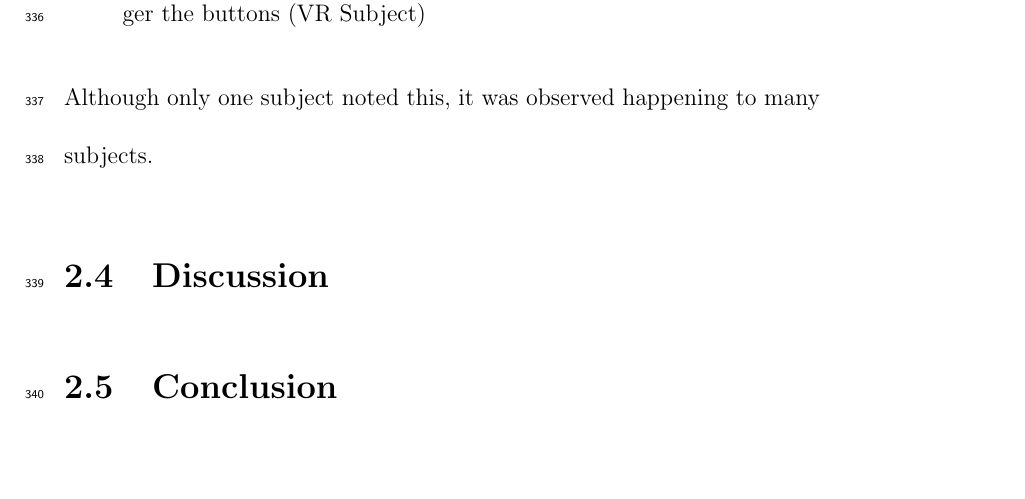
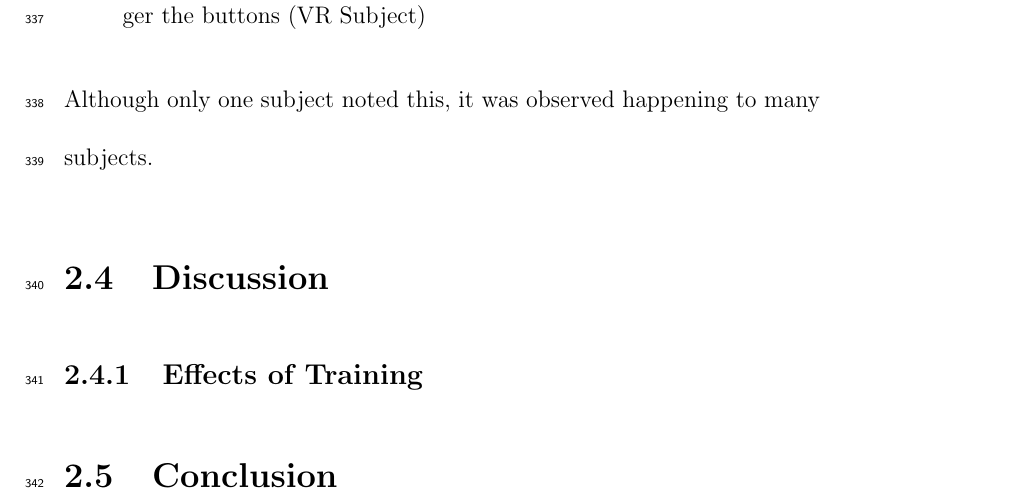
Before and after one commit to richjoyce/dissertation, a LaTeX thesis (draft.tex, which reads chapters/design_exp.tex): part of page 23 of 24, cut so that both start at the same text, the shorter picture padded with empty space. Compiled offline with pdfLaTeX; a LaTeX package or settings file that is missing is left out.

Commit message:
Add Effects of Training subsection as reminder

```diff
--- a/chapters/design_exp.tex
+++ b/chapters/design_exp.tex
@@ -332,6 +332,8 @@ Although only one subject noted this, it was observed happening to many subjects
 
 \section{Discussion}
 
+
+\subsection{Effects of Training}
 % A blind evaluation of the feedback may have been better
 
 % A more extensive interview may have been more standard, not done here due to the subject population
```
